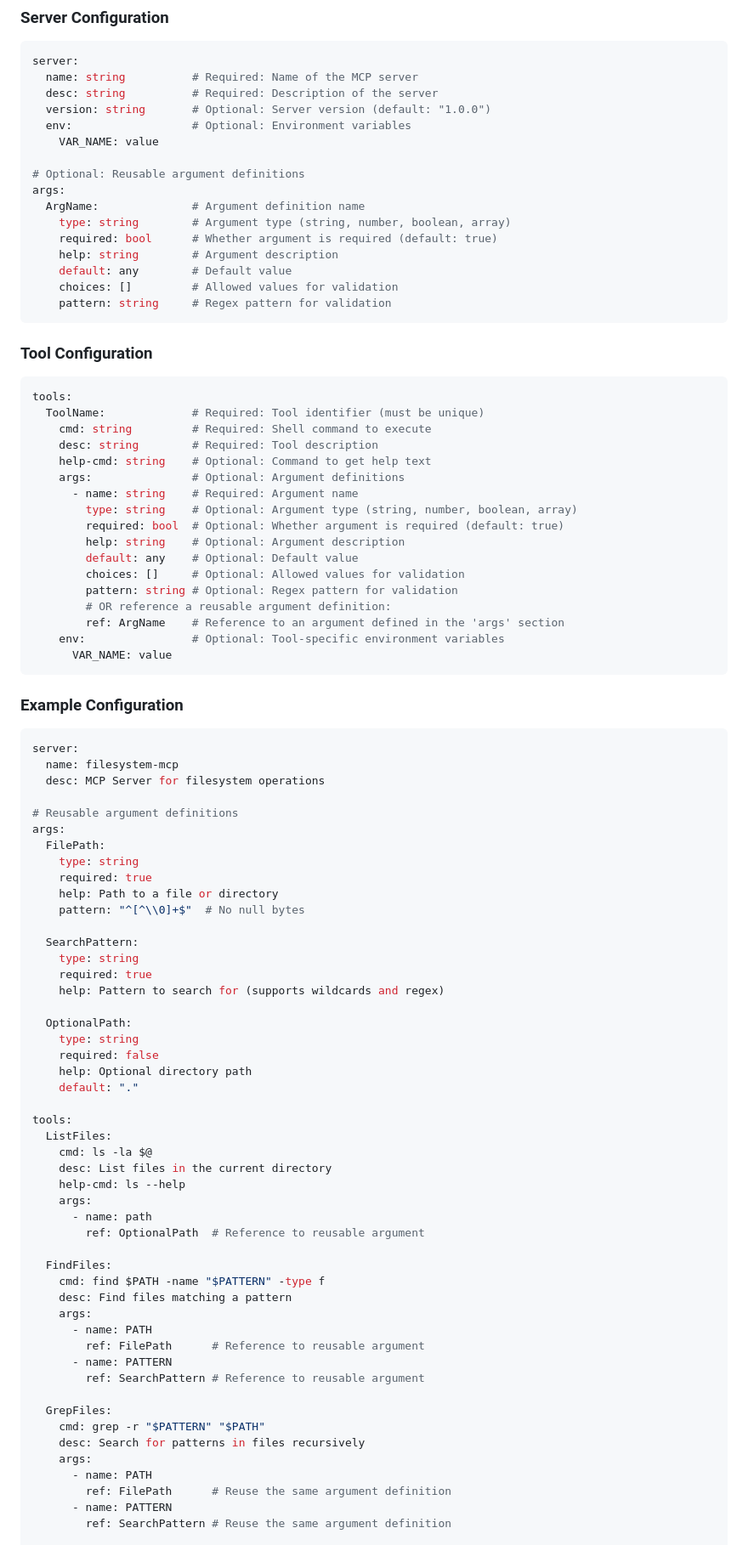
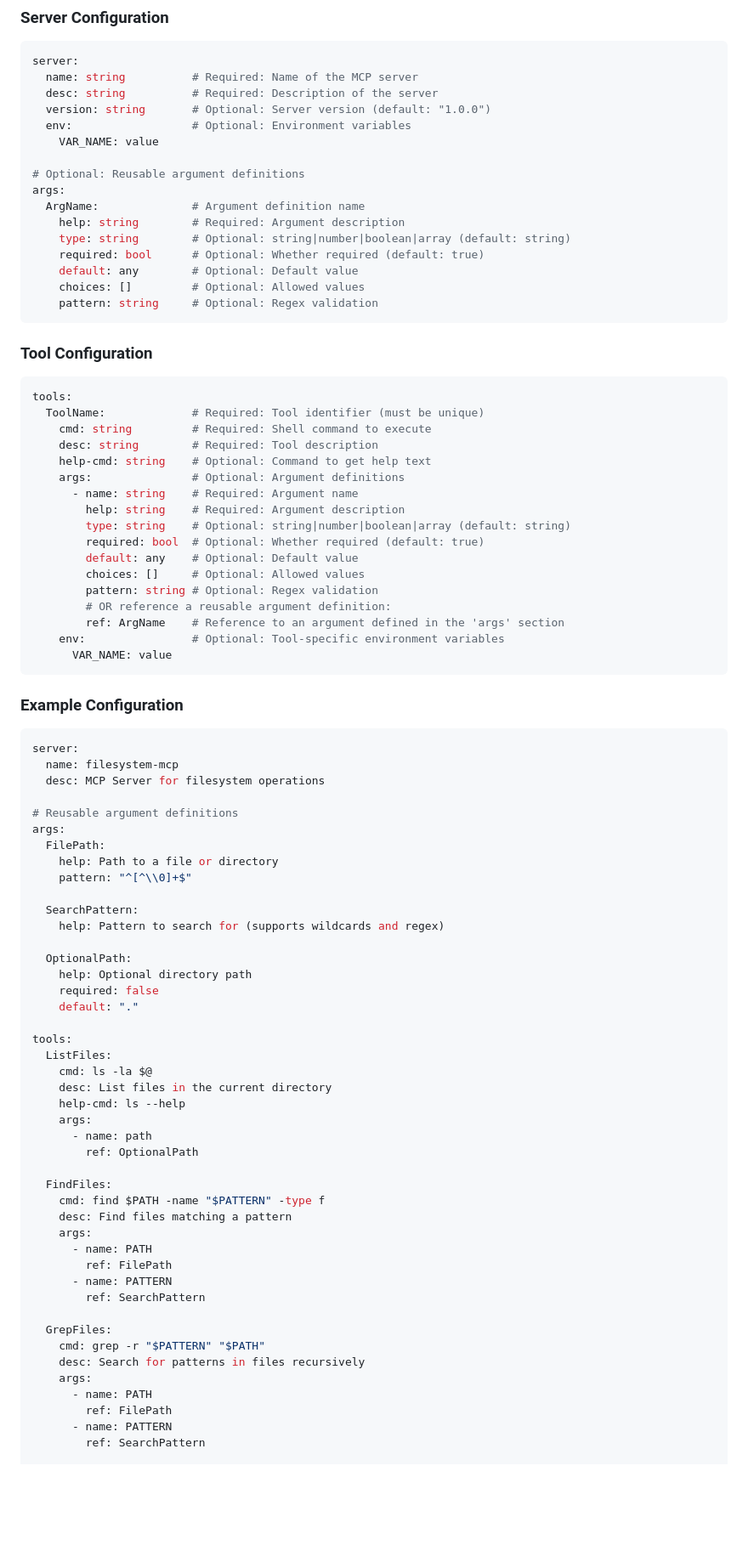
Before and after one commit to BlakeASmith/shellmcp, a Markdown page: README.md, the part around one of its changes. Shown at 85% size. GitHub-like rendering; blank space fills up the shorter version.

Commit message:
Refactor README: Improve argument definition clarity and add SimpleEcho tool
Co-authored-by: blakeinvictoria <blakeinvictoria@gmail.com>

````diff
--- a/README.md
+++ b/README.md
@@ -18,12 +18,12 @@ server:
 # Optional: Reusable argument definitions
 args:
   ArgName:              # Argument definition name
-    type: string        # Argument type (string, number, boolean, array)
-    required: bool      # Whether argument is required (default: true)
-    help: string        # Argument description
-    default: any        # Default value
-    choices: []         # Allowed values for validation
-    pattern: string     # Regex pattern for validation
+    help: string        # Required: Argument description
+    type: string        # Optional: string|number|boolean|array (default: string)
+    required: bool      # Optional: Whether required (default: true)
+    default: any        # Optional: Default value
+    choices: []         # Optional: Allowed values
+    pattern: string     # Optional: Regex validation
 ```
 
 ### Tool Configuration
@@ -36,12 +36,12 @@ tools:
     help-cmd: string    # Optional: Command to get help text
     args:               # Optional: Argument definitions
       - name: string    # Required: Argument name
-        type: string    # Optional: Argument type (string, number, boolean, array)
-        required: bool  # Optional: Whether argument is required (default: true)
-        help: string    # Optional: Argument description
+        help: string    # Required: Argument description
+        type: string    # Optional: string|number|boolean|array (default: string)
+        required: bool  # Optional: Whether required (default: true)
         default: any    # Optional: Default value
-        choices: []     # Optional: Allowed values for validation
-        pattern: string # Optional: Regex pattern for validation
+        choices: []     # Optional: Allowed values
+        pattern: string # Optional: Regex validation
         # OR reference a reusable argument definition:
         ref: ArgName    # Reference to an argument defined in the 'args' section
     env:                # Optional: Tool-specific environment variables
@@ -58,20 +58,15 @@ server:
 # Reusable argument definitions
 args:
   FilePath:
-    type: string
-    required: true
     help: Path to a file or directory
-    pattern: "^[^\\0]+$"  # No null bytes
+    pattern: "^[^\\0]+$"
 
   SearchPattern:
-    type: string
-    required: true
     help: Pattern to search for (supports wildcards and regex)
 
   OptionalPath:
-    type: string
+    help: Optional directory path
     required: false
-    help: Optional directory path
     default: "."
 
 tools:
@@ -81,25 +76,25 @@ tools:
     help-cmd: ls --help
     args:
       - name: path
-        ref: OptionalPath  # Reference to reusable argument
+        ref: OptionalPath
 
   FindFiles:
     cmd: find $PATH -name "$PATTERN" -type f
     desc: Find files matching a pattern
     args:
       - name: PATH
-        ref: FilePath      # Reference to reusable argument
+        ref: FilePath
       - name: PATTERN
-        ref: SearchPattern # Reference to reusable argument
+        ref: SearchPattern
 
   GrepFiles:
     cmd: grep -r "$PATTERN" "$PATH"
     desc: Search for patterns in files recursively
     args:
       - name: PATH
-        ref: FilePath      # Reuse the same argument definition
+        ref: FilePath
       - name: PATTERN
-        ref: SearchPattern # Reuse the same argument definition
+        ref: SearchPattern
 
   GitStatus:
     cmd: git status --porcelain
````
Also changed, not shown: other parts of README.md (+8 -0 lines).
